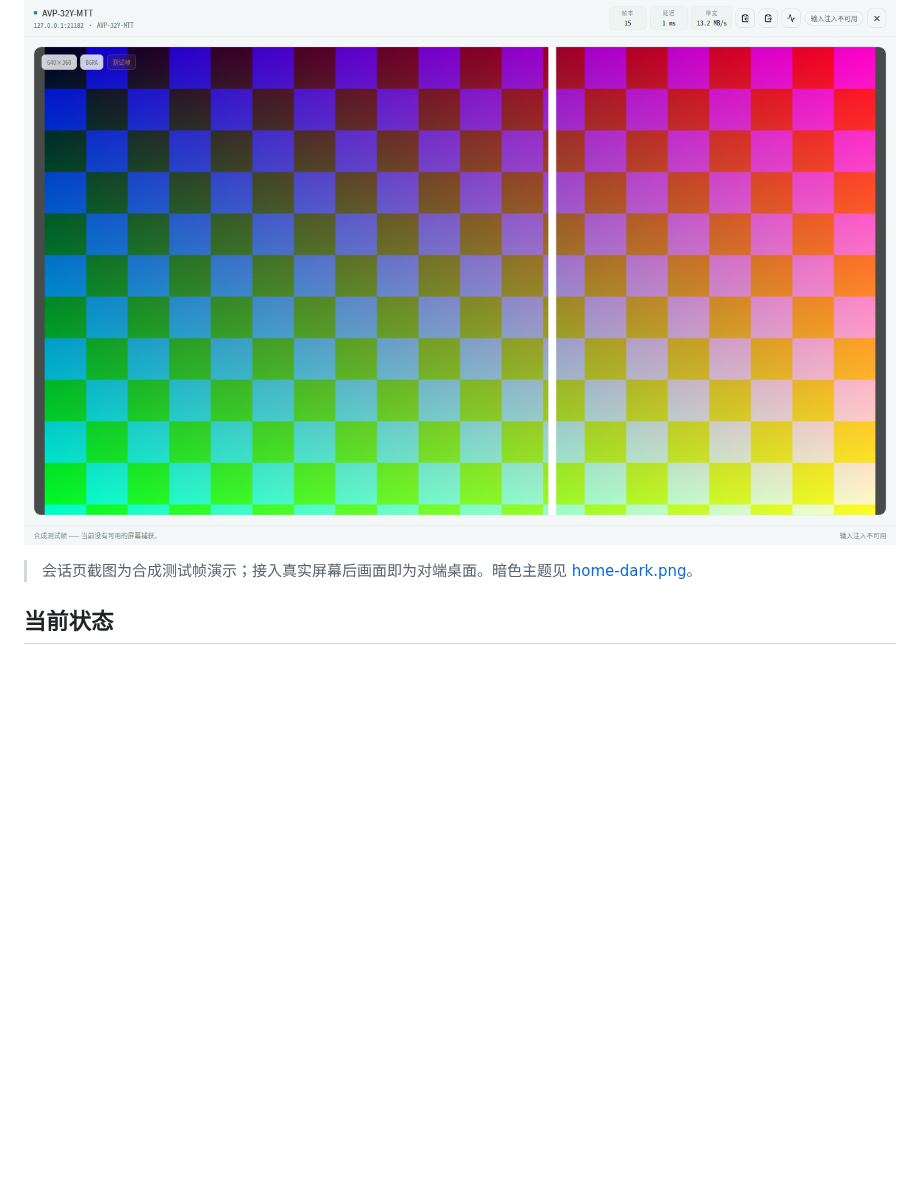
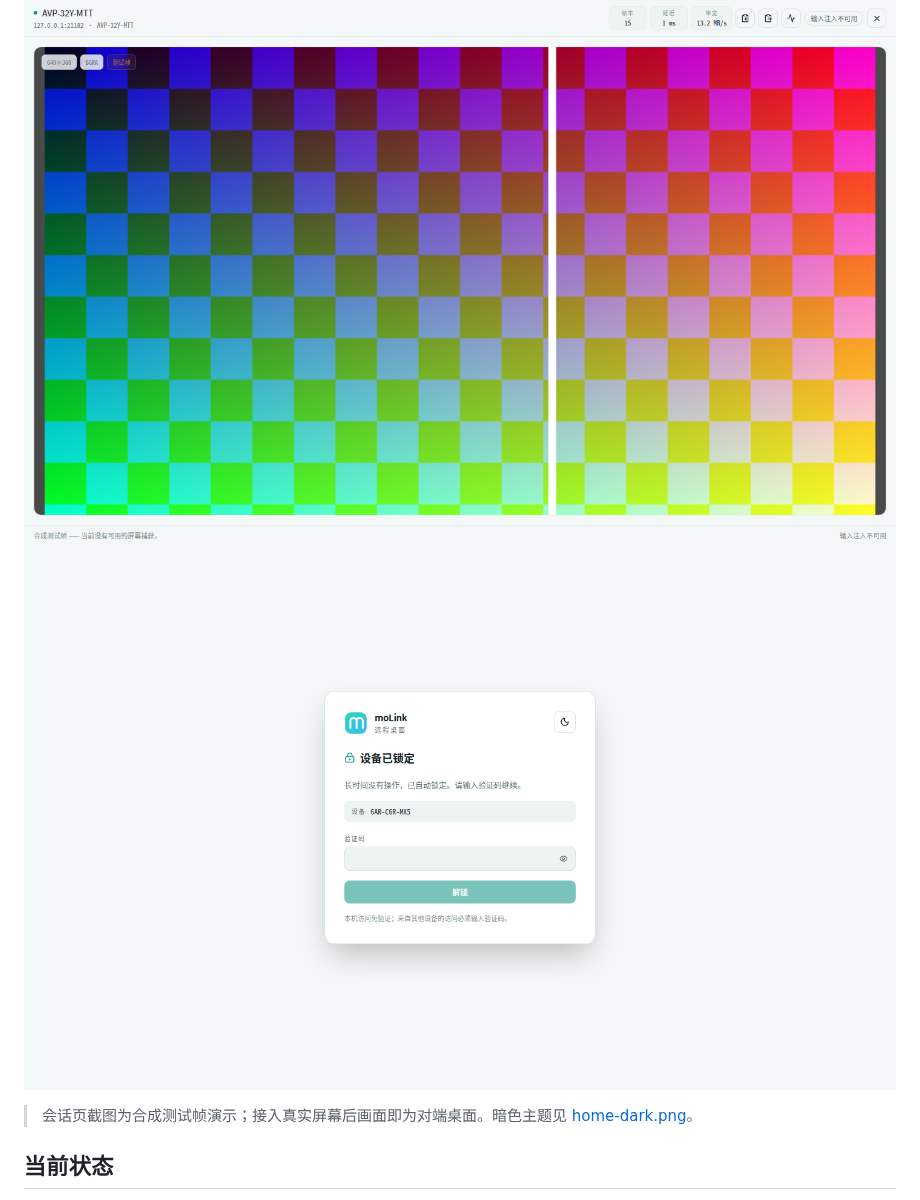
Before and after one commit to Antruly/molink, a Markdown page: README.md, the part around the change. GitHub-like rendering; pictures changed too: docs/screenshots/auth-locked.png (added); blank space fills up the shorter version.

Commit message:
Add lock screen screenshot to the README

```diff
--- a/README.md
+++ b/README.md
@@ -6,6 +6,7 @@
 
 ![主页（亮色）](docs/screenshots/home-light.png)
 ![会话页（合成测试帧）](docs/screenshots/session-light.png)
+![空闲锁定](docs/screenshots/auth-locked.png)
 
 > 会话页截图为合成测试帧演示；接入真实屏幕后画面即为对端桌面。暗色主题见
 > [home-dark.png](docs/screenshots/home-dark.png)。
```
Also changed, not shown: docs/screenshots/auth-login.png (added).
